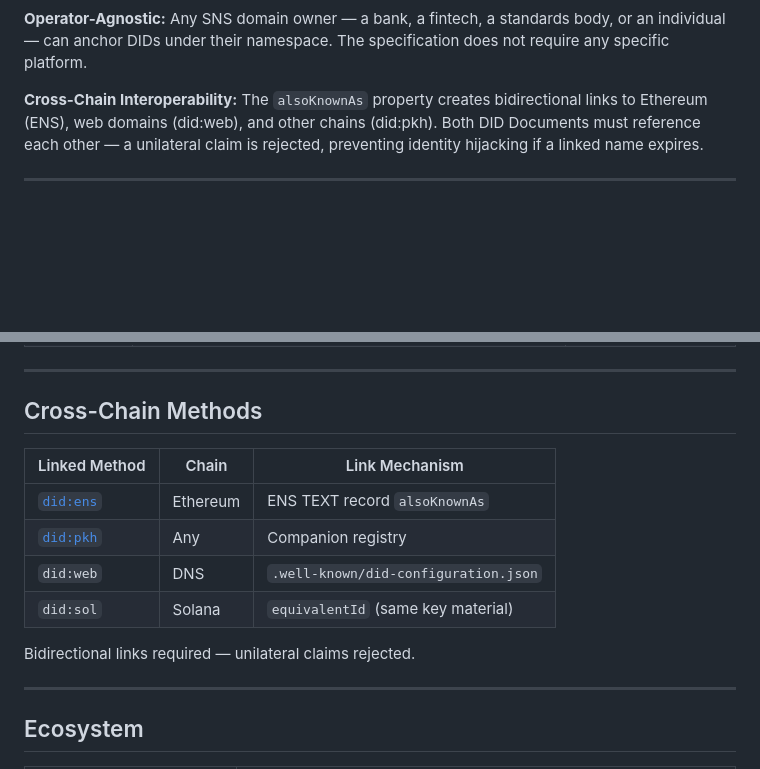
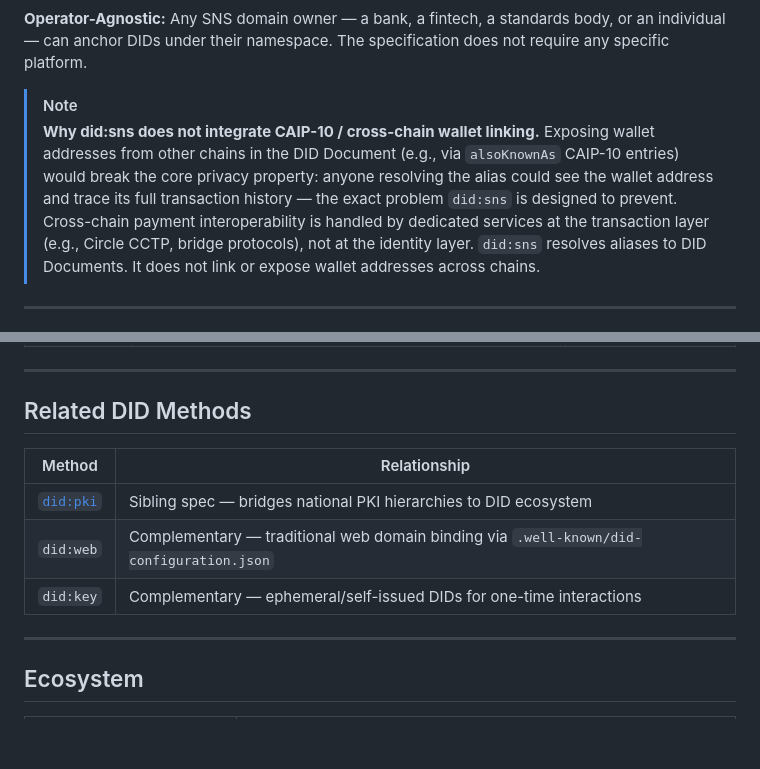
Before and after one commit to Attestto-com/did-sns-spec, a Markdown page: README.md, 2 parts joined by grey strips. Rendered like a GitHub page; blank space fills up the shorter version.

```diff
--- a/README.md
+++ b/README.md
@@ -57,7 +57,8 @@ did:sns:devnet:alice.crbank.sol   ← Devnet network qualifier
 
 **Operator-Agnostic:** Any SNS domain owner — a bank, a fintech, a standards body, or an individual — can anchor DIDs under their namespace. The specification does not require any specific platform.
 
-**Cross-Chain Interoperability:** The `alsoKnownAs` property creates bidirectional links to Ethereum (ENS), web domains (did:web), and other chains (did:pkh). Both DID Documents must reference each other — a unilateral claim is rejected, preventing identity hijacking if a linked name expires.
+> [!NOTE]
+> **Why did:sns does not integrate CAIP-10 / cross-chain wallet linking.** Exposing wallet addresses from other chains in the DID Document (e.g., via `alsoKnownAs` CAIP-10 entries) would break the core privacy property: anyone resolving the alias could see the wallet address and trace its full transaction history — the exact problem `did:sns` is designed to prevent. Cross-chain payment interoperability is handled by dedicated services at the transaction layer (e.g., Circle CCTP, bridge protocols), not at the identity layer. `did:sns` resolves aliases to DID Documents. It does not link or expose wallet addresses across chains.
 
 ---
 
@@ -176,16 +177,13 @@ This separation ensures the DID spec doesn't need to change when compliance rule
 
 ---
 
-## Cross-Chain Methods
+## Related DID Methods
 
-| Linked Method | Chain | Link Mechanism |
-|---|---|---|
-| [`did:ens`](https://github.com/veramolabs/did-ens-spec) | Ethereum | ENS TEXT record `alsoKnownAs` |
-| [`did:pkh`](https://github.com/w3c-ccg/did-pkh) | Any | Companion registry |
-| `did:web` | DNS | `.well-known/did-configuration.json` |
-| `did:sol` | Solana | `equivalentId` (same key material) |
-
-Bidirectional links required — unilateral claims rejected.
+| Method | Relationship |
+|---|---|
+| [`did:pki`](https://github.com/Attestto-com/did-pki-spec) | Sibling spec — bridges national PKI hierarchies to DID ecosystem |
+| `did:web` | Complementary — traditional web domain binding via `.well-known/did-configuration.json` |
+| `did:key` | Complementary — ephemeral/self-issued DIDs for one-time interactions |
 
 ---
 
```
Also changed, not shown: did-sns/spec/05-privacy.md (+2 -31 lines).
